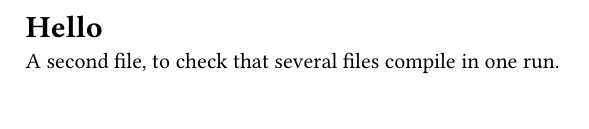
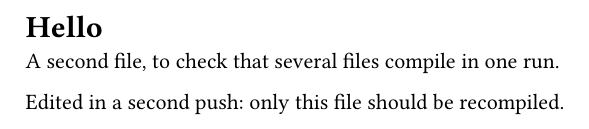
Before and after one commit to pancakescrawlspace/typst, a Typst document (hello.typ): part of the page, cut so that both start at the same text. Compiled offline with Typst 0.15.

Commit message:
Edit hello.typ to test per-push compilation
Co-Authored-By: Claude Opus 5.5 <noreply@anthropic.com>

```diff
--- a/hello.typ
+++ b/hello.typ
@@ -1,3 +1,5 @@
 = Hello
 
 A second file, to check that several files compile in one run.
+
+Edited in a second push: only this file should be recompiled.
```
